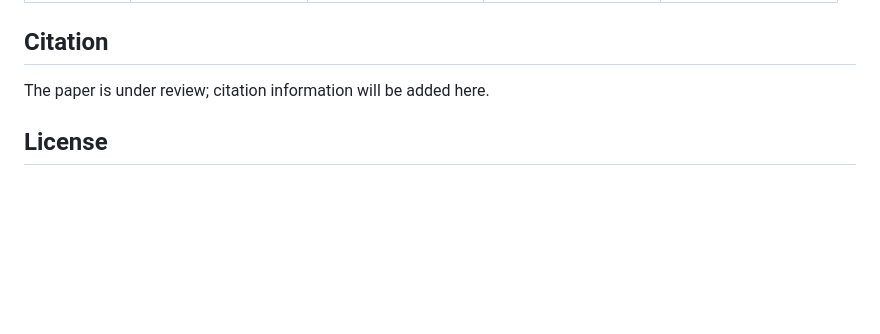
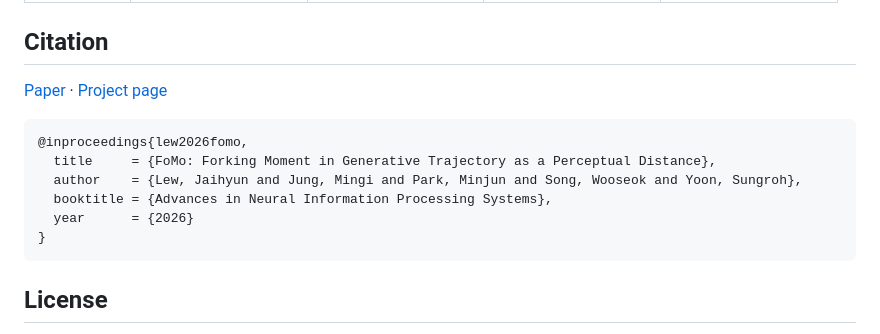
Before and after one commit to JHLew/FoMo, a Markdown page: README.md, the part around the change. Rendered like a GitHub page; blank space fills up the shorter version.

Commit message:
Update citation

````diff
--- a/README.md
+++ b/README.md
@@ -186,7 +186,16 @@ SROCC / KROCC / PLCC of the released checkpoints (native resolution; PLCC after
 
 ## Citation
 
-The paper is under review; citation information will be added here.
+[Paper](https://arxiv.org/abs/2609.25716) · [Project page](https://jhlew.github.io/FoMo/)
+
+```bibtex
+@inproceedings{lew2026fomo,
+  title     = {FoMo: Forking Moment in Generative Trajectory as a Perceptual Distance},
+  author    = {Lew, Jaihyun and Jung, Mingi and Park, Minjun and Song, Wooseok and Yoon, Sungroh},
+  booktitle = {Advances in Neural Information Processing Systems},
+  year      = {2026}
+}
+```
 
 ## License
 
````
